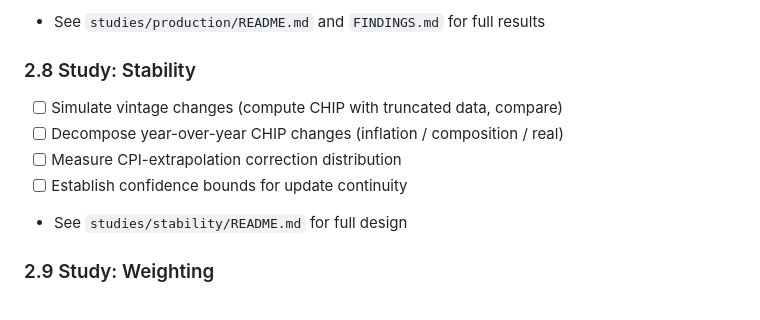
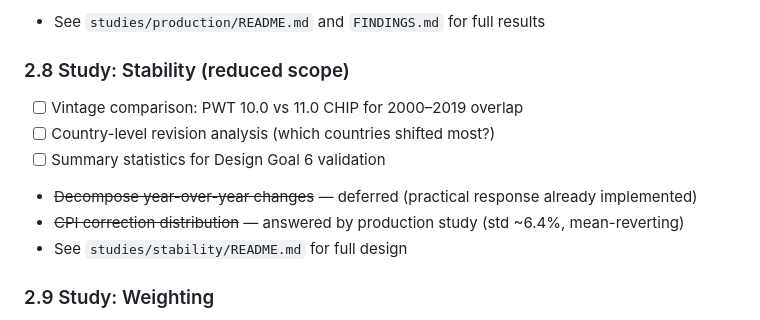
Before and after one commit to gotchoices/chip, a Markdown page: docs/STATUS.md, the part around the change. Rendered like a GitHub page.

Commit message:
Update status

```diff
--- a/docs/STATUS.md
+++ b/docs/STATUS.md
@@ -123,11 +123,12 @@ Detailed tracking of completed and pending work items.
 - [ ] Assemble recommended production pipeline in `estimates/` (Phase 3)
 - See `studies/production/README.md` and `FINDINGS.md` for full results
 
-### 2.8 Study: Stability
-- [ ] Simulate vintage changes (compute CHIP with truncated data, compare)
-- [ ] Decompose year-over-year CHIP changes (inflation / composition / real)
-- [ ] Measure CPI-extrapolation correction distribution
-- [ ] Establish confidence bounds for update continuity
+### 2.8 Study: Stability (reduced scope)
+- [ ] Vintage comparison: PWT 10.0 vs 11.0 CHIP for 2000–2019 overlap
+- [ ] Country-level revision analysis (which countries shifted most?)
+- [ ] Summary statistics for Design Goal 6 validation
+- ~~Decompose year-over-year changes~~ — deferred (practical response already implemented)
+- ~~CPI correction distribution~~ — answered by production study (std ~6.4%, mean-reverting)
 - See `studies/stability/README.md` for full design
 
 ### 2.9 Study: Weighting
```
Also changed, not shown: 1 other file.
